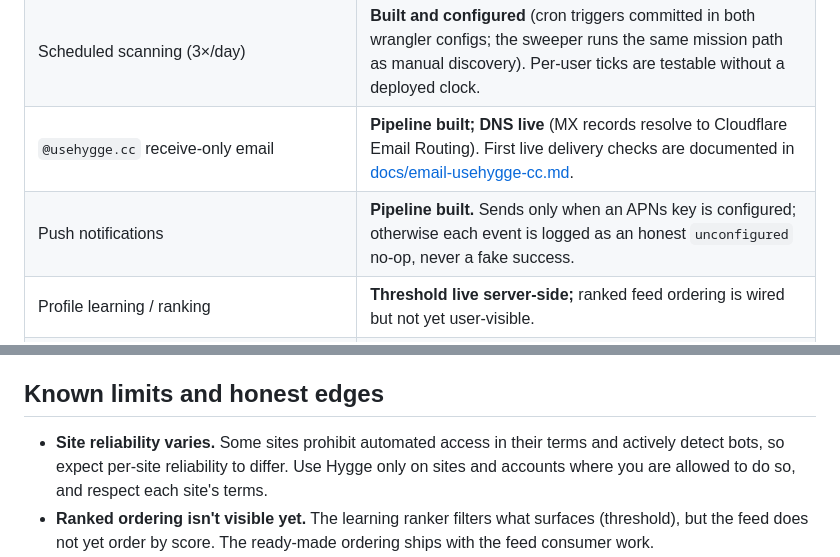
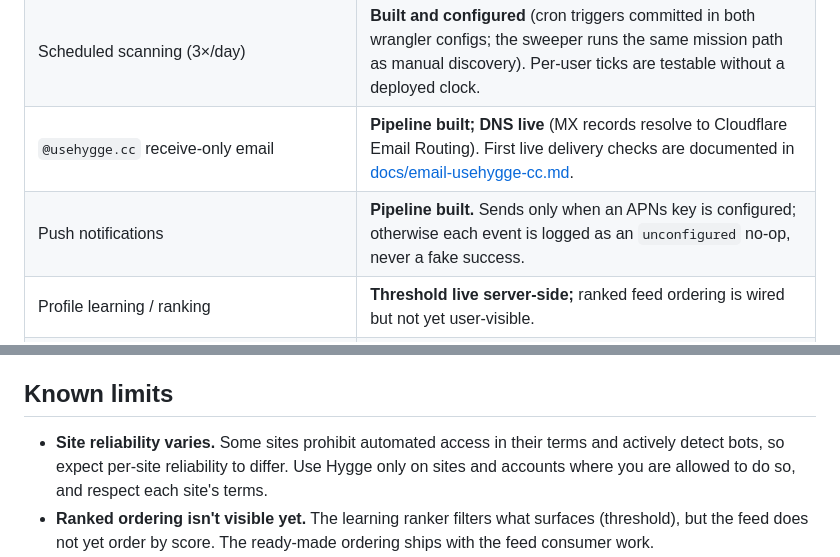
Before and after one commit to Lembergdk/hygge, a Markdown page: README.md, 2 parts joined by grey strips. GitHub-like rendering.

Commit message:
Fix formatting in README.md for push notifications section

```diff
--- a/README.md
+++ b/README.md
@@ -244,7 +244,7 @@ LLM traffic runs through Cloudflare AI Gateway with a custom Meta provider: the
 | Sign in with Apple, magic links, optional passwords | **Live.** Universal Links verified against origin and Apple CDN records. |
 | Scheduled scanning (3×/day) | **Built and configured** (cron triggers committed in both wrangler configs; the sweeper runs the same mission path as manual discovery). Per-user ticks are testable without a deployed clock. |
 | `@usehygge.cc` receive-only email | **Pipeline built; DNS live** (MX records resolve to Cloudflare Email Routing). First live delivery checks are documented in [docs/email-usehygge-cc.md](docs/email-usehygge-cc.md). |
-| Push notifications | **Pipeline built.** Sends only when an APNs key is configured; otherwise each event is logged as an honest `unconfigured` no-op, never a fake success. |
+| Push notifications | **Pipeline built.** Sends only when an APNs key is configured; otherwise each event is logged as an `unconfigured` no-op, never a fake success. |
 | Profile learning / ranking | **Threshold live server-side;** ranked feed ordering is wired but not yet user-visible. |
 | Retained-workspace V2 + shared skills V2 | **Dormant foundation.** Tested code, no production activation (`HYGGE_WORKSPACE_MODE` stays unset). |
 | Fresh-install sample content | **Labelled demo data** (`isDemo`), local only, never uploaded, hidden as soon as real work arrives. |
@@ -409,7 +409,7 @@ iOS build settings that matter: `HYGGE_REQUIRE_CLOUD` (`NO` in Debug, `YES` in R
 - **Staging** deploys automatically from `main` after tests pass, followed by a `/health` check. **Production** deploys only on manual workflow dispatch, health-checked the same way.
 - **TestFlight** ([testflight.yml](.github/workflows/testflight.yml)) is manual-dispatch: it archives with the newest Xcode, verifies the signed IPA actually carries the Associated Domains / Push / Sign in with Apple capabilities, and only then uploads.
 
-## Known limits and honest edges
+## Known limits
 
 - **Site reliability varies.** Some sites prohibit automated access in their terms and actively detect bots, so expect per-site reliability to differ. Use Hygge only on sites and accounts where you are allowed to do so, and respect each site's terms.
 - **Ranked ordering isn't visible yet.** The learning ranker filters what surfaces (threshold), but the feed does not yet order by score. The ready-made ordering ships with the feed consumer work.
```
